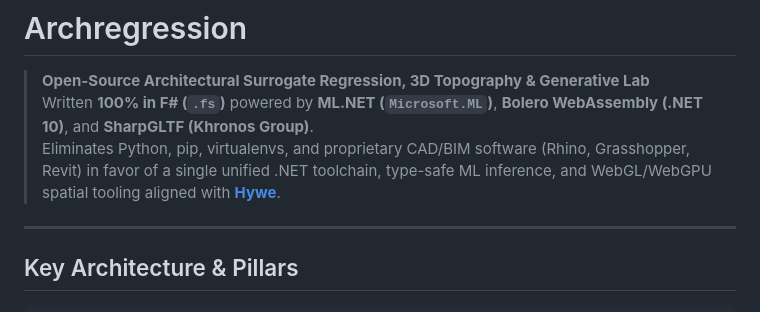
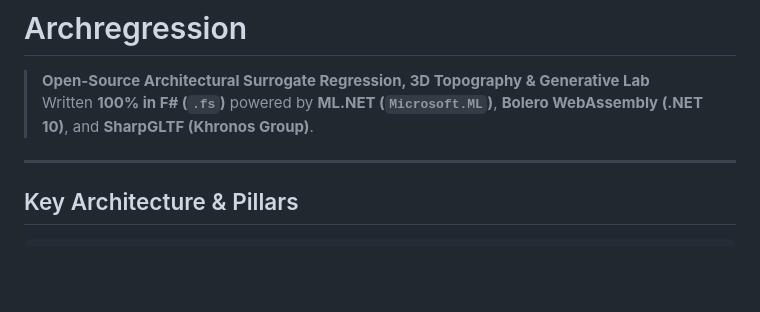
Before and after one commit to vykrum/Archregression, a Markdown page: README.md, the part around the change. Rendered like a GitHub page; blank space fills up the shorter version.

```diff
--- a/README.md
+++ b/README.md
@@ -2,7 +2,6 @@
 
 > **Open-Source Architectural Surrogate Regression, 3D Topography & Generative Lab**
 > Written **100% in F# (`.fs`)** powered by **ML.NET (`Microsoft.ML`)**, **Bolero WebAssembly (.NET 10)**, and **SharpGLTF (Khronos Group)**.
-> Eliminates Python, pip, virtualenvs, and proprietary CAD/BIM software (Rhino, Grasshopper, Revit) in favor of a single unified .NET toolchain, type-safe ML inference, and WebGL/WebGPU spatial tooling aligned with **[Hywe](https://github.com/vykrum/Hywe)**.
 
 ---
 
```
